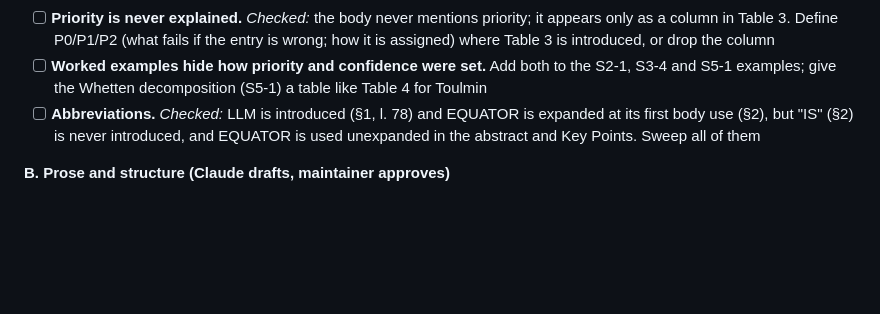
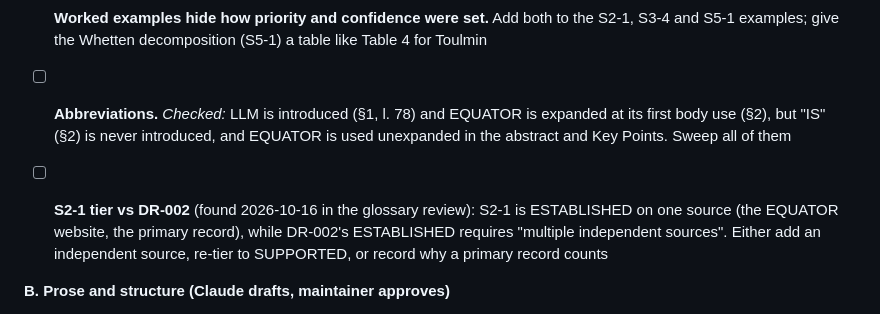
Before and after one commit to ducroq/agent-ready-papers, a Markdown page: papers/perspective/backlog.md, the part around the change. Drawn GitHub-style; blank space fills up the shorter version.

Commit message:
Paper 1 backlog: S2-1 is ESTABLISHED on one source
Found in the glossary review: DR-002's ESTABLISHED requires multiple
independent sources; S2-1 rests on the EQUATOR website alone.

Co-Authored-By: Claude Opus 5.5 <noreply@anthropic.com>

```diff
--- a/papers/perspective/backlog.md
+++ b/papers/perspective/backlog.md
@@ -46,6 +46,8 @@ Source: `feedback/2026-10-16_e7e444d.txt` (gitignored: keep it local). Page numb
 - [ ] **Priority is never explained.** *Checked:* the body never mentions priority; it appears only as a column in Table 3. Define P0/P1/P2 (what fails if the entry is wrong; how it is assigned) where Table 3 is introduced, or drop the column
 - [ ] **Worked examples hide how priority and confidence were set.** Add both to the S2-1, S3-4 and S5-1 examples; give the Whetten decomposition (S5-1) a table like Table 4 for Toulmin
 - [ ] **Abbreviations.** *Checked:* LLM is introduced (§1, l. 78) and EQUATOR is expanded at its first body use (§2), but "IS" (§2) is never introduced, and EQUATOR is used unexpanded in the abstract and Key Points. Sweep all of them
+
+- [ ] **S2-1 tier vs DR-002** (found 2026-10-16 in the glossary review): S2-1 is ESTABLISHED on one source (the EQUATOR website, the primary record), while DR-002's ESTABLISHED requires "multiple independent sources". Either add an independent source, re-tier to SUPPORTED, or record why a primary record counts
 
 **B. Prose and structure (Claude drafts, maintainer approves)**
 - [ ] Shorten §1 and §2
```
